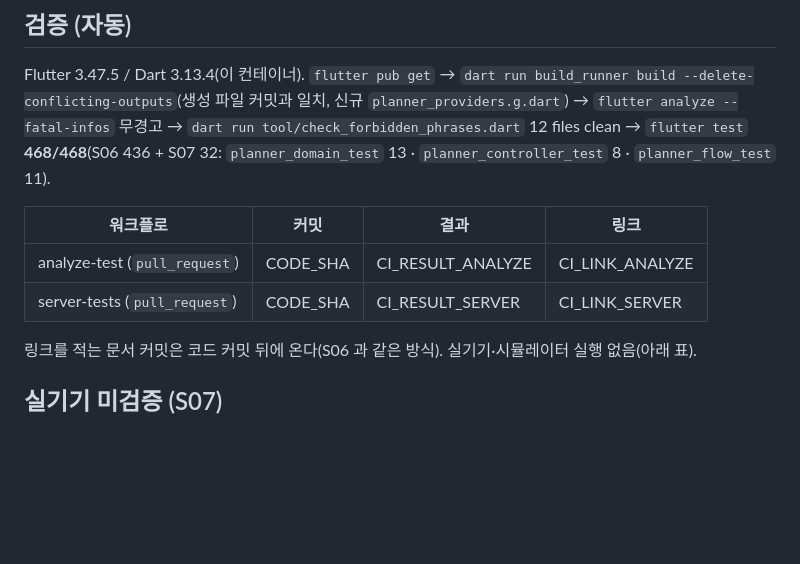
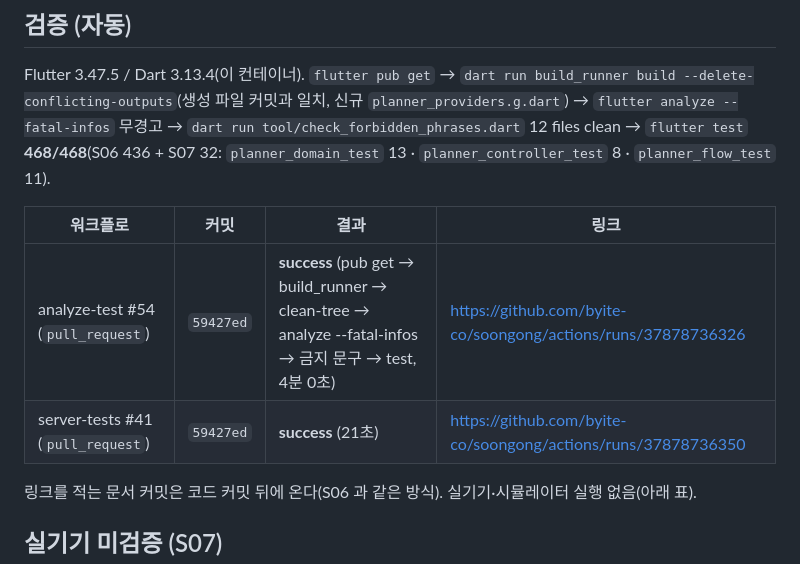
Before and after one commit to byite-co/soongong, a Markdown page: docs/handoff/S07.md, the part around the change. Drawn GitHub-style; blank space fills up the shorter version.

Commit message:
docs(s07): CI links for 59427ed (analyze-test #54, server-tests #41) in the S07 handoff
Co-Authored-By: Claude Fable 5.1 <noreply@anthropic.com>
Claude-Session: https://claude.ai/code/session_017t66FbvBpbyM8ajQvUvEX5

```diff
--- a/docs/handoff/S07.md
+++ b/docs/handoff/S07.md
@@ -51,8 +51,8 @@ Flutter 3.47.5 / Dart 3.13.4(이 컨테이너). `flutter pub get` → `dart run
 
 | 워크플로 | 커밋 | 결과 | 링크 |
 |---|---|---|---|
-| analyze-test (`pull_request`) | CODE_SHA | CI_RESULT_ANALYZE | CI_LINK_ANALYZE |
-| server-tests (`pull_request`) | CODE_SHA | CI_RESULT_SERVER | CI_LINK_SERVER |
+| analyze-test #54 (`pull_request`) | `59427ed` | **success** (pub get → build_runner → clean-tree → analyze --fatal-infos → 금지 문구 → test, 4분 0초) | https://github.com/byite-co/soongong/actions/runs/37878736326 |
+| server-tests #41 (`pull_request`) | `59427ed` | **success** (21초) | https://github.com/byite-co/soongong/actions/runs/37878736350 |
 
 링크를 적는 문서 커밋은 코드 커밋 뒤에 온다(S06 과 같은 방식). 실기기·시뮬레이터 실행 없음(아래 표).
 
```
